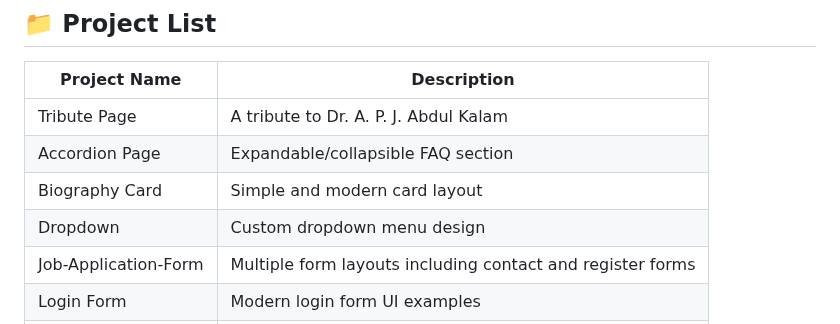
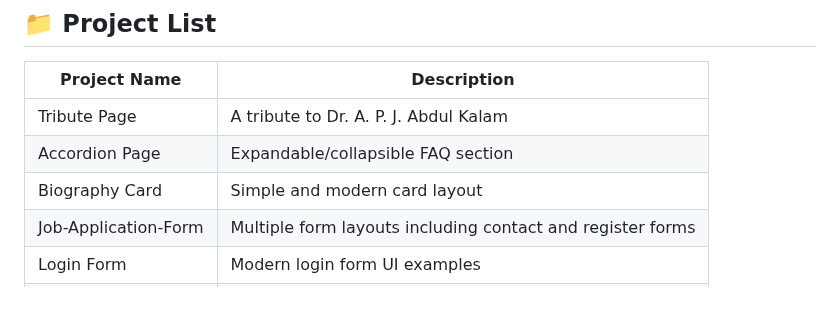
Before and after one commit to Prakruthi-G-H/HTML-AND-CSS-MINI-PROJECTS, a Markdown page: README.md, the part around the change. Drawn GitHub-style; blank space fills up the shorter version.

```diff
--- a/README.md
+++ b/README.md
@@ -11,7 +11,6 @@ Each project is placed in its own folder for better organization and learning.
 | Tribute Page         | A tribute to Dr. A. P. J. Abdul Kalam         |
 | Accordion Page       | Expandable/collapsible FAQ section           |
 | Biography Card       | Simple and modern card layout                 |
-| Dropdown             | Custom dropdown menu design                  |
 | Job-Application-Form | Multiple form layouts including contact and register forms|
 | Login Form           | Modern login form UI examples                              |
 | Menu                 | Horizontal and vertical navigation menus           |
```
